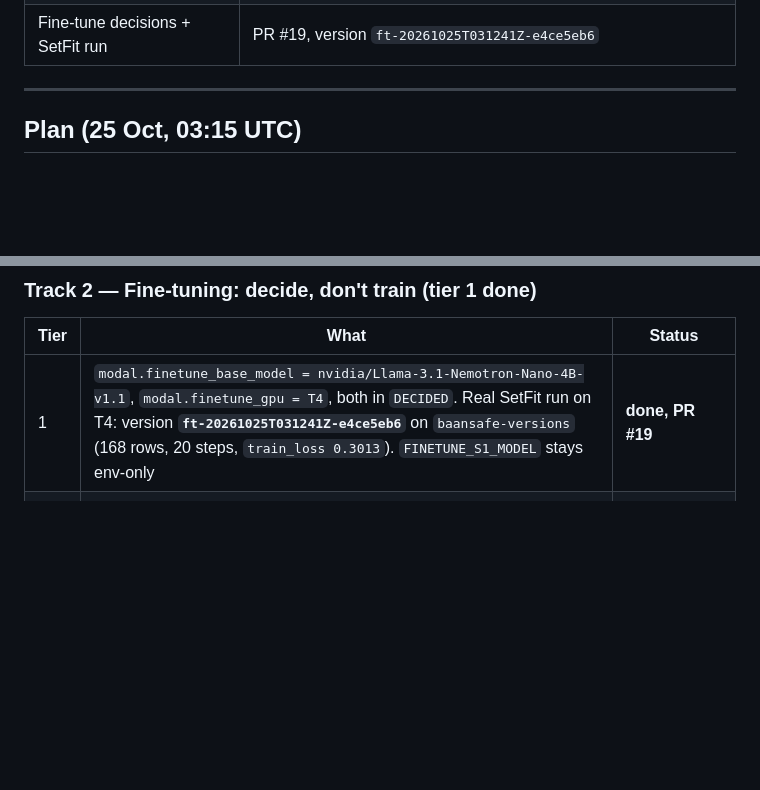
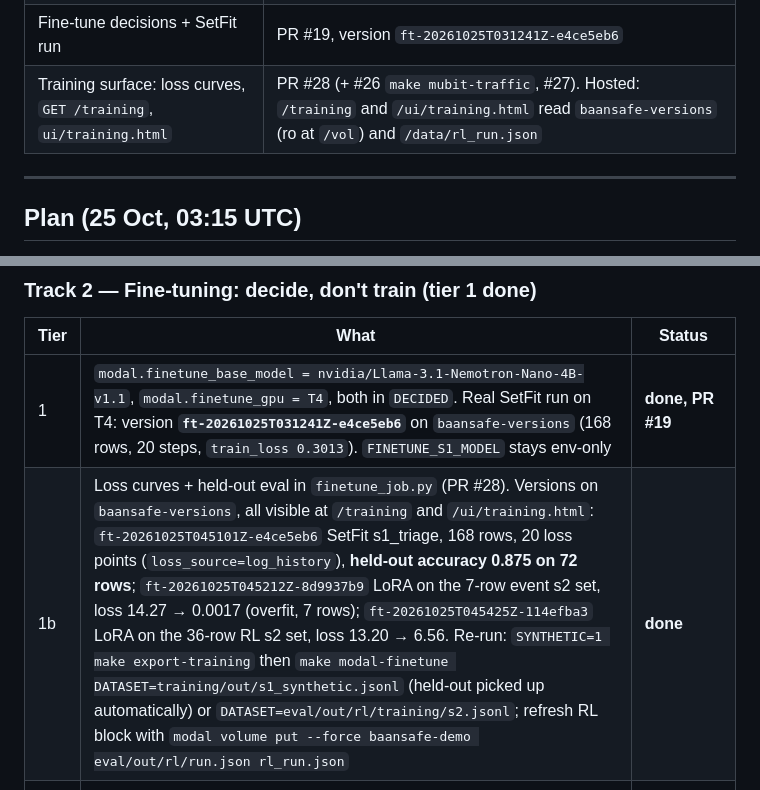
Before and after one commit to melaniepreen/Baan-Safe, a Markdown page: HANDOVER.md, 2 parts joined by grey strips. GitHub-like rendering; blank space fills up the shorter version.

Commit message:
HANDOVER: training surface, three new versions with loss curves and held-out accuracy
Co-authored-by: Cursor <cursoragent@cursor.com>

```diff
--- a/HANDOVER.md
+++ b/HANDOVER.md
@@ -45,6 +45,7 @@ Owners: `OWNERSHIP.md`. Contracts: `v0.3-contracts` (TraceEvent stages grew; sch
 | Hosted smoke | `/hosting` `backends=live`, S2 real; free-text oxygen → S2; `mubit_chat` ok |
 | Memory: local store, write path, metrics | PRs #20 #22 (+ #23 session ids, #24 RL note). Mubit memory API does not exist in the current product; `MEMORY_IMPL=local` is the hosted default. Seed with `MEMORY_IMPL=local make seed-memory`, upload via `modal volume put baansafe-demo <file> memory.jsonl` |
 | Fine-tune decisions + SetFit run | PR #19, version `ft-20261025T031241Z-e4ce5eb6` |
+| Training surface: loss curves, `GET /training`, `ui/training.html` | PR #28 (+ #26 `make mubit-traffic`, #27). Hosted: `/training` and `/ui/training.html` read `baansafe-versions` (ro at `/vol`) and `/data/rl_run.json` |
 
 ---
 
@@ -71,6 +72,7 @@ Known behaviour to say out loud: duplicate detection is district/street + need g
 | Tier | What | Status |
 |---|---|---|
 | 1 | `modal.finetune_base_model = nvidia/Llama-3.1-Nemotron-Nano-4B-v1.1`, `modal.finetune_gpu = T4`, both in `DECIDED`. Real SetFit run on T4: version **`ft-20261025T031241Z-e4ce5eb6`** on `baansafe-versions` (168 rows, 20 steps, `train_loss 0.3013`). `FINETUNE_S1_MODEL` stays env-only | **done, PR #19** |
+| 1b | Loss curves + held-out eval in `finetune_job.py` (PR #28). Versions on `baansafe-versions`, all visible at `/training` and `/ui/training.html`: `ft-20261025T045101Z-e4ce5eb6` SetFit s1_triage, 168 rows, 20 loss points (`loss_source=log_history`), **held-out accuracy 0.875 on 72 rows**; `ft-20261025T045212Z-8d9937b9` LoRA on the 7-row event s2 set, loss 14.27 → 0.0017 (overfit, 7 rows); `ft-20261025T045425Z-114efba3` LoRA on the 36-row RL s2 set, loss 13.20 → 6.56. Re-run: `SYNTHETIC=1 make export-training` then `make modal-finetune DATASET=training/out/s1_synthetic.jsonl` (held-out picked up automatically) or `DATASET=eval/out/rl/training/s2.jsonl`; refresh RL block with `modal volume put --force baansafe-demo eval/out/rl/run.json rl_run.json` | **done** |
 | 2 | SetFit **shadow** label: `S1_SHADOW_VERSION=<id>` loads the adapter off the volume, emits `shadow_label` + `shadow_confidence` in the `system_1` trace. Never changes `next_action`. Gives Melanie a disagreement rate | post-demo, ~½ day, Moly plumbing / Melanie reads |
 | 3 | S1 stays rules-only (DECIDED). Laya full-encoder recipe parked until human events exist (log has 25, mostly from `demo-correction-loop`) | decision, no work |
 | 3 | Sapling: stays stub by decision. When reopened: `sapling.hosting=self-hosted`, `sapling.gpu=L40S`, `sapling.model_id=MubitLabs/banyan-sapling`, `sapling.thai_handling=translate`; needs CUDA 13 base image and confirmation Mubit can route to a self-hosted endpoint. 0 `sapling_verdict` rows, so nothing to fine-tune | post-demo, Melanie |
```
